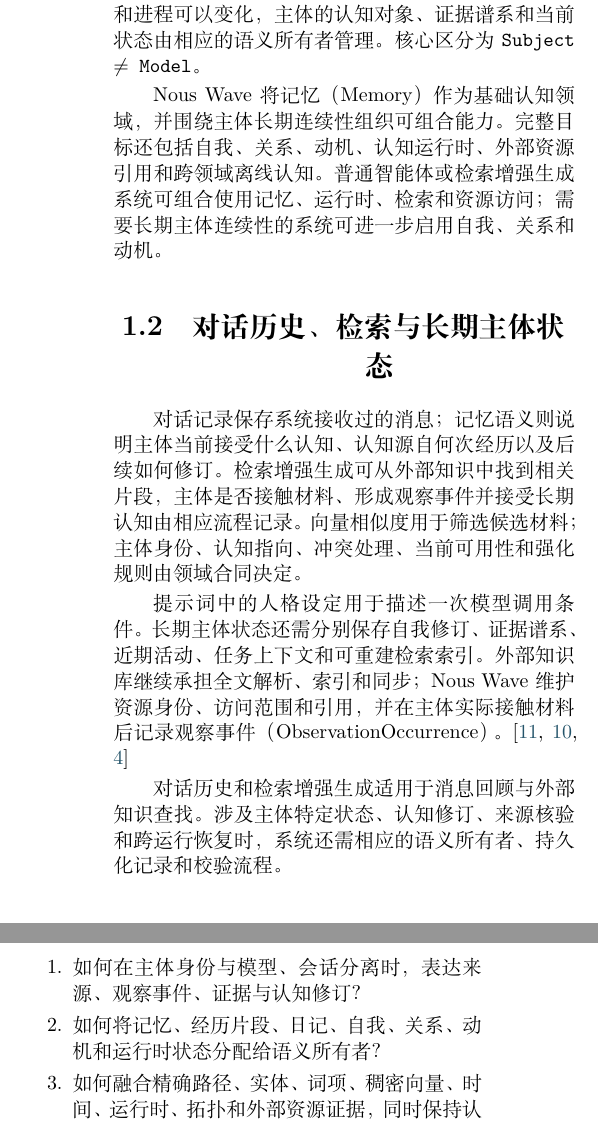
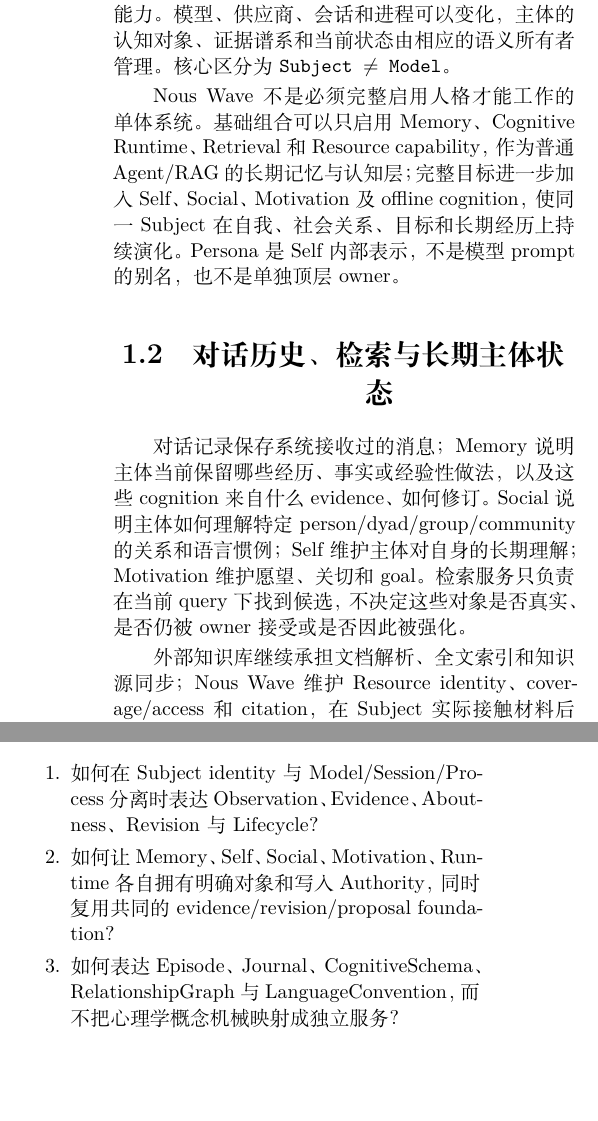
Before and after one commit to Heptalogos-Devs/Architecture-Vault, a LaTeX thesis (docs/Nous-Wave/main.tex, which reads docs/Nous-Wave/chapters/01-problem.tex): two parts of the columns of page 11 of 49 before the commit and two parts of the columns of page 11 of 50 after it, joined at a grey line, cut so that both start at the same text, the shorter picture padded with empty space. Compiled offline with XeLaTeX.

Commit message:
docs(nous): update problem statement for current domain model

```diff
--- a/docs/Nous-Wave/chapters/01-problem.tex
+++ b/docs/Nous-Wave/chapters/01-problem.tex
@@ -6,12 +6,11 @@
 
-主体（Subject）是跨模型和运行进程延续的逻辑身份；模型（Model）提供生成能力。模型、供应商、会话和进程可以变化，主体的认知对象、证据谱系和当前状态由相应的语义所有者管理。核心区分为 \texttt{Subject $\neq$ Model}。
+主体（Subject）是跨模型和运行进程延续的逻辑身份；模型（Model）提供生成、嵌入、重排或派生等能力。模型、供应商、会话和进程可以变化，主体的认知对象、证据谱系和当前状态由相应的语义所有者管理。核心区分为 \texttt{Subject $\neq$ Model}。
 
-Nous Wave 将记忆（Memory）作为基础认知领域，并围绕主体长期连续性组织可组合能力。完整目标还包括自我、关系、动机、认知运行时、外部资源引用和跨领域离线认知。普通智能体或检索增强生成系统可组合使用记忆、运行时、检索和资源访问；需要长期主体连续性的系统可进一步启用自我、关系和动机。
+Nous Wave 不是必须完整启用人格才能工作的单体系统。基础组合可以只启用 Memory、Cognitive Runtime、Retrieval 和 Resource capability，作为普通 Agent/RAG 的长期记忆与认知层；完整目标进一步加入 Self、Social、Motivation 及 offline cognition，使同一 Subject 在自我、社会关系、目标和长期经历上持续演化。Persona 是 Self 内部表示，不是模型 prompt 的别名，也不是单独顶层 owner。
 
 \section{对话历史、检索与长期主体状态}
 
-对话记录保存系统接收过的消息；记忆语义则说明主体当前接受什么认知、认知源自何次经历以及后续如何修订。检索增强生成可从外部知识中找到相关片段，主体是否接触材料、形成观察事件并接受长期认知由相应流程记录。向量相似度用于筛选候选材料；主体身份、认知指向、冲突处理、当前可用性和强化规则由领域合同决定。
+对话记录保存系统接收过的消息；Memory 说明主体当前保留哪些经历、事实或经验性做法，以及这些 cognition 来自什么 evidence、如何修订。Social 说明主体如何理解特定 person/dyad/group/community 的关系和语言惯例；Self 维护主体对自身的长期理解；Motivation 维护愿望、关切和 goal。检索服务只负责在当前 query 下找到候选，不决定这些对象是否真实、是否仍被 owner 接受或是否因此被强化。
 
-提示词中的人格设定用于描述一次模型调用条件。长期主体状态还需分别保存自我修订、证据谱系、近期活动、任务上下文和可重建检索索引。外部知识库继续承担全文解析、索引和同步；Nous Wave 维护资源身份、访问范围和引用，并在主体实际接触材料后记录观察事件（ObservationOccurrence）。\cite{nous-research-package,mem0-commit,graphiti-commit}
+外部知识库继续承担文档解析、全文索引和知识源同步；Nous Wave 维护 Resource identity、coverage/access 和 citation，在 Subject 实际接触材料后记录 ObservationOccurrence，再由 owner 决定是否形成长期 cognition。向量相似度、graph centrality、ranking score 和 model confidence 都属于服务/提案证据，不能替代 object identity、epistemic state 或 management authority。\cite{mem0-commit,graphiti-commit,nous-research-package}
 
-对话历史和检索增强生成适用于消息回顾与外部知识查找。涉及主体特定状态、认知修订、来源核验和跨运行恢复时，系统还需相应的语义所有者、持久化记录和校验流程。
@@ -18,3 +22,4 @@
 
 \section{研究问题}
 
+当前研究聚焦：
@@ -22,7 +26,6 @@
 
 \begin{enumerate}
-\item 如何在主体身份与模型、会话分离时，表达来源、观察事件、证据与认知修订？
-\item 如何将记忆、经历片段、日记、自我、关系、动机和运行时状态分配给语义所有者？
-\item 如何融合精确路径、实体、词项、稠密向量、时间、运行时、拓扑和外部资源证据，同时保持认知权威与检索服务各自职责？
-\item 如何在离线维护中提出、复核并路由假设，由领域所有者处理认知提案？
-\item 如何在权威数据、运行时状态和服务投影分离后，实现并发保护、投影重建、撤销和清除？
+\item 如何在 Subject identity 与 Model/Session/Process 分离时表达 Observation、Evidence、Aboutness、Revision 与 Lifecycle？
+\item 如何让 Memory、Self、Social、Motivation、Runtime 各自拥有明确对象和写入 Authority，同时复用共同的 evidence/revision/proposal foundation？
+\item 如何表达 Episode、Journal、CognitiveSchema、RelationshipGraph 与 LanguageConvention，而不把心理学概念机械映射成独立服务？
+\item 如何融合 Exact、Entity、Lexical、Dense、Temporal、Runtime、Topology 和 Resource retrieval，同时保持 Authority、Runtime 与 Serving Projection 分离？
@@ -30,6 +36,6 @@
 
 \section{研究状态标记}
 
-本文以 2026-09-22 研究资料包作为当前目标语义基线，以代码快照记录实现状态。\StatusTag{目标}{由研究资料包支持的目标语义}；\StatusTag{已实现}{源树中可定位的实现}；\StatusTag{已核验}{注明平台、日期和范围的运行记录}。候选算法、局部实验观察和开放问题分别标注。
+本文当前设计基线更新至 2026-09-24；基础研究来源包括 2026-09-22 研究资料包，代码事实依据 Nous Wave \texttt{e9af4ebd} 与 Heptalogos \texttt{a5287a0} 审查。\StatusTag{目标}{当前架构/语义结论}；\StatusTag{已实现}{指定源码快照中可定位的实现}；\StatusTag{已核验}{有日期、平台、范围和执行证据的资格结果}；\StatusTag{实验}{有局部实现或实验，但尚未成为可靠默认}；\StatusTag{开放}{仍可能改变 owner/semantic contract 的问题}。
 
-研究将长期主体连续性作为软件系统问题。心理学与哲学文献用于厘清问题结构，并与具体的数据结构和软件领域划分保持区分。\cite{olson2023,mcadams2006}
+心理学、认知科学、信息检索和多智能体文献用于帮助识别问题结构、反例与基线，不直接决定 Nous Wave 的数据库、参数或模块边界。\cite{olson2023,mcadams2006}
```
Also changed, not shown: docs/Nous-Wave/chapters/01-problem.tex (11 more changed lines).
